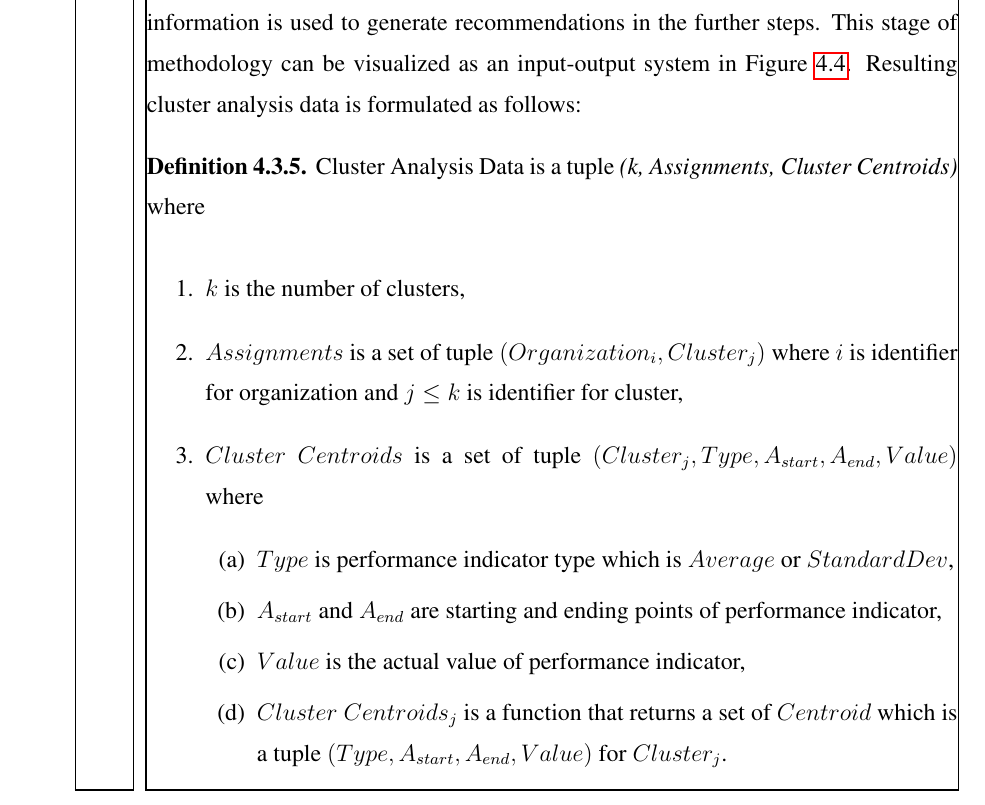
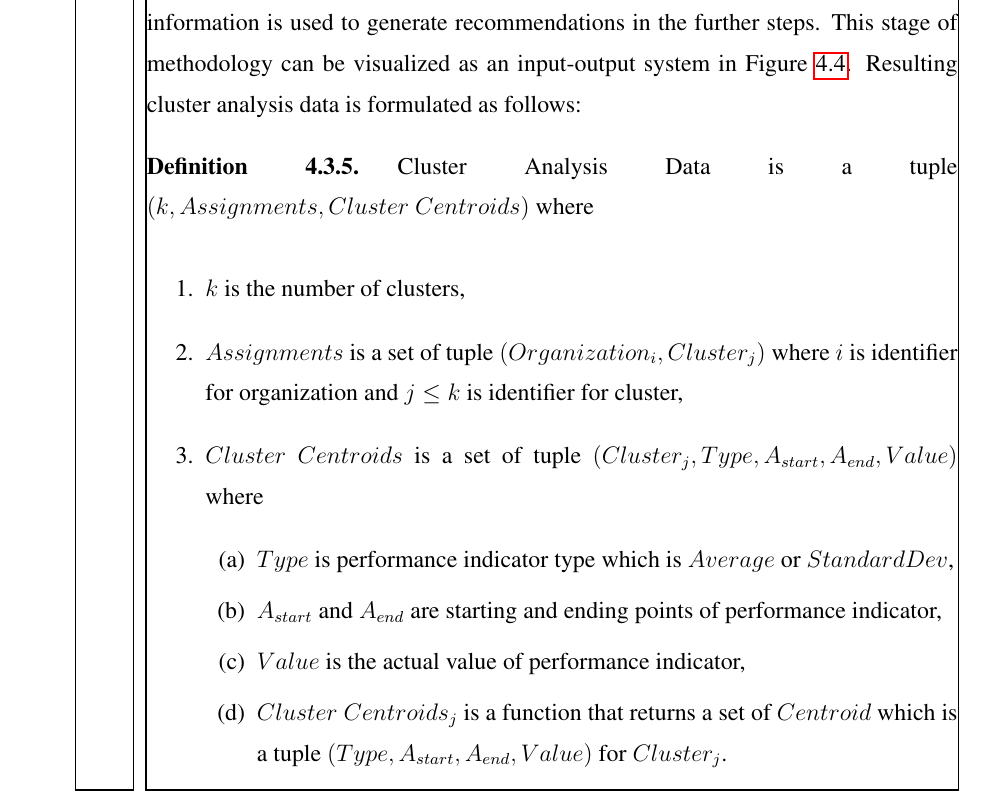
Before and after one commit to onuryilmaz/cross-org-proc-min-thesis, a LaTeX thesis (thesis.tex, which reads 4_methodology/methodology.tex): part of page 54 of 105, cut so that both start at the same text. Compiled offline with pdfLaTeX; a LaTeX package or settings file that is missing is left out.

Commit message:
no message

```diff
--- a/4_methodology/methodology.tex
+++ b/4_methodology/methodology.tex
@@ -129,7 +129,7 @@ For each organization, \textit{Performance Summary} data is used as the data sou
 
 \theoremstyle{definition}
 \begin{definition}
-Cluster Analysis Data is a tuple \textit{(k, Assignments, Cluster\ Centroids)} where
+Cluster Analysis Data is a tuple $(k, Assignments, Cluster\ Centroids)$ where
 \begin{enumerate}
 	\item $k$ is the number of clusters,
 	\item $Assignments$ is a set of tuple $(Organization_{i}, Cluster_{j})$ where $i$ is identifier for organization and $j \leq k$ is identifier for cluster,
```
Also changed, not shown: 4_methodology/methodology.tex (8 more changed lines).
